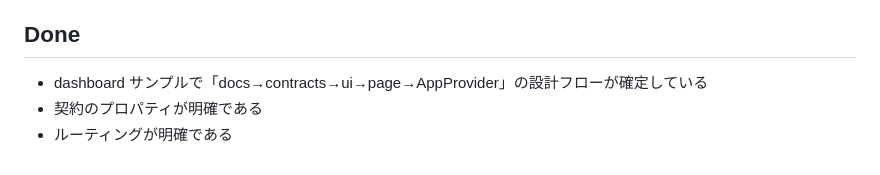
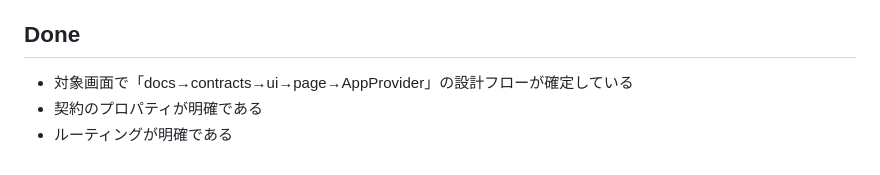
Before and after one commit to LevelCapTech/Agile-PMBOK-Assist, a Markdown page: .github/ISSUE_TEMPLATE/design_upstream_task.md, the part around the change. GitHub-like rendering.

Commit message:
Update .github/ISSUE_TEMPLATE/design_upstream_task.md
Co-authored-by: Copilot <175728472+Copilot@users.noreply.github.com>

```diff
--- a/.github/ISSUE_TEMPLATE/design_upstream_task.md
+++ b/.github/ISSUE_TEMPLATE/design_upstream_task.md
@@ -291,6 +291,6 @@ packages/
 
 ## Done
 
-* dashboard サンプルで「docs→contracts→ui→page→AppProvider」の設計フローが確定している
+* 対象画面で「docs→contracts→ui→page→AppProvider」の設計フローが確定している
 * 契約のプロパティが明確である
 * ルーティングが明確である
```
